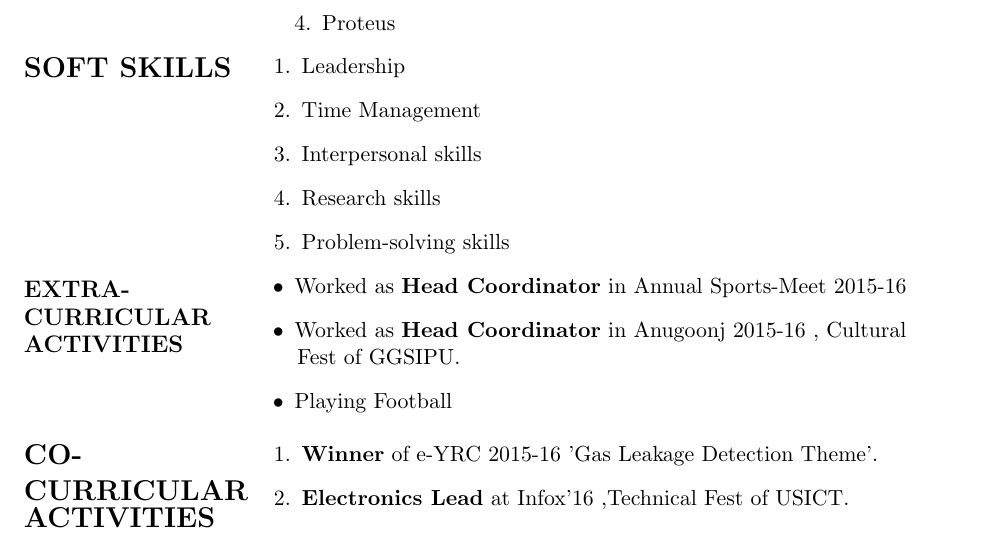
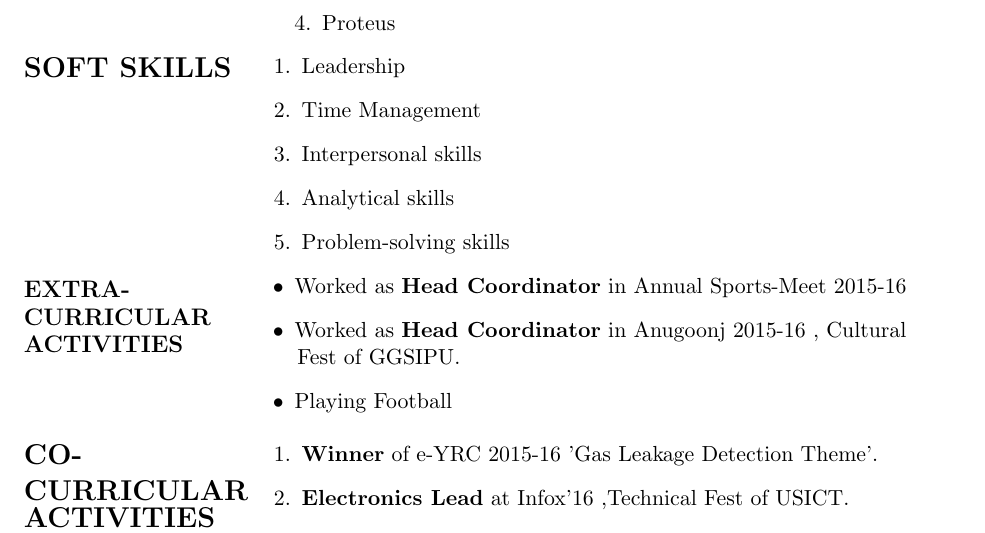
Before and after one commit to Avilashm/Avilash-Resume, a LaTeX CV (res.tex): part of page 2 of 2, cut so that both start at the same text. Compiled offline with pdfLaTeX.

Commit message:
All Done

```diff
--- a/res.tex
+++ b/res.tex
@@ -97,7 +97,7 @@ Degree/Class & School/College & University/Board & Year &  $\%$age/CGPA\\
 \item Leadership
 \item Time Management
 \item Interpersonal skills
-\item Research skills
+\item Analytical skills
 \item Problem-solving skills
 \end{enumerate}
 \end{flushright}
```
Also changed, not shown: res.pdf, 2 other files.
